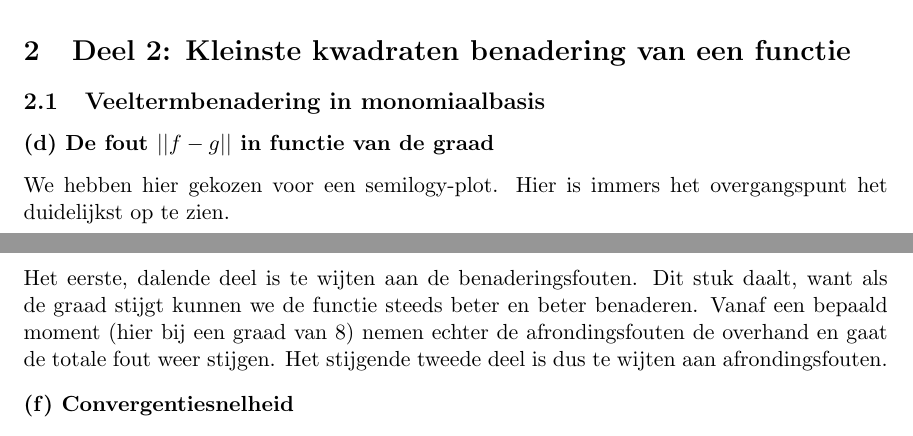
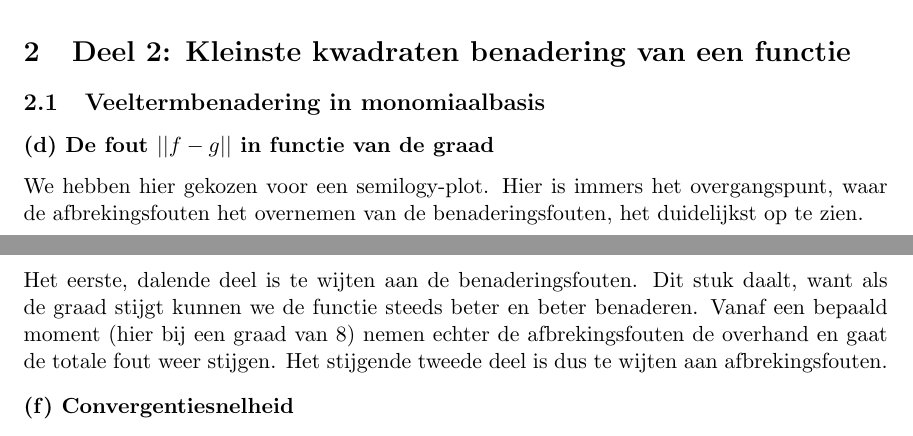
Before and after one commit to warreee/numeriekewiskundepracticum, a LaTeX document (verslag/verslag.tex): two parts of pages 5 and 6 of 7, joined at a grey line, cut so that both start at the same text. Compiled offline with pdfLaTeX.

Commit message:
laatste keer

```diff
--- a/verslag/verslag.tex
+++ b/verslag/verslag.tex
@@ -1,5 +1,5 @@
 \documentclass[11pt,a4paper]{article}
-
+\usepackage{color}
 \usepackage{graphicx}
 \usepackage{sidecap}
 \usepackage{mathtools}
@@ -140,7 +142,7 @@ De theoretische uitvoeringstijd bijgevoegd bij vorige figuur.
 \subsection{Veeltermbenadering in monomiaalbasis}
 
 \subsubsection*{(d) De fout $||f-g||$ in functie van de graad}
-We hebben hier gekozen voor een semilogy-plot. Hier is immers het overgangspunt het duidelijkst op te zien.
+We hebben hier gekozen voor een semilogy-plot. Hier is immers het overgangspunt, waar de afbrekingsfouten het overnemen van de benaderingsfouten, het duidelijkst op te zien.
 \begin{figure}[H]
 \vspace{-35pt}
 	\centering
@@ -150,7 +152,7 @@ We hebben hier gekozen voor een semilogy-plot. Hier is immers het overgangspunt
 
 \subsubsection*{(e) Benaderings- of abrekingsfout?}
 
-Het eerste, dalende deel is te wijten aan de benaderingsfouten. Dit stuk daalt, want als de graad stijgt kunnen we de functie steeds beter en beter benaderen. Vanaf een bepaald moment (hier bij een graad van 8) nemen echter de afrondingsfouten de overhand en gaat de totale fout weer stijgen. Het stijgende tweede deel is dus te wijten aan afrondingsfouten.
+Het eerste, dalende deel is te wijten aan de benaderingsfouten. Dit stuk daalt, want als de graad stijgt kunnen we de functie steeds beter en beter benaderen. Vanaf een bepaald moment (hier bij een graad van 8) nemen echter de afbrekingsfouten de overhand en gaat de totale fout weer stijgen. Het stijgende tweede deel is dus te wijten aan afbrekingsfouten.
 \vspace{-20pt}
 \subsubsection*{(f) Convergentiesnelheid}
 
```
Also changed, not shown: verslag/verslag.pdf, verslag/verslag.tex (6 more changed lines), 3 other files.
